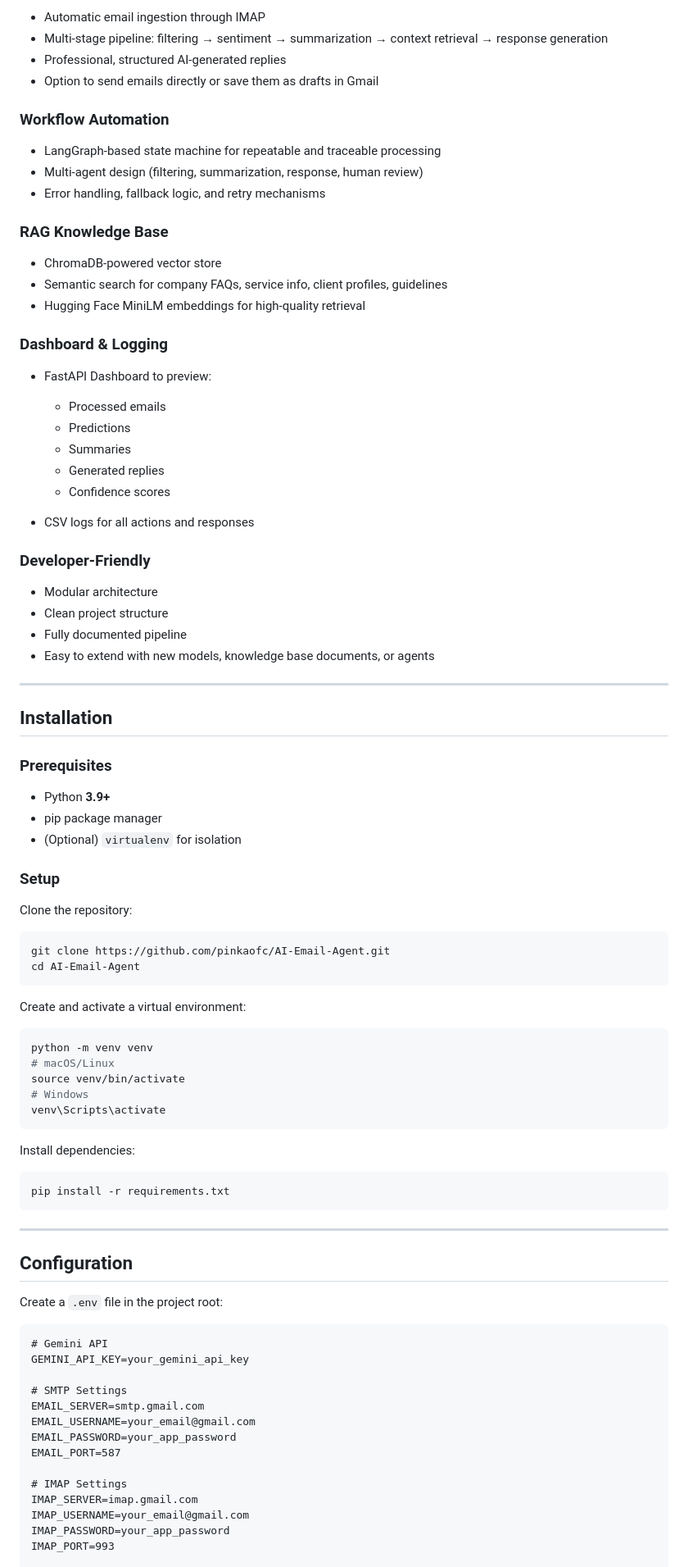
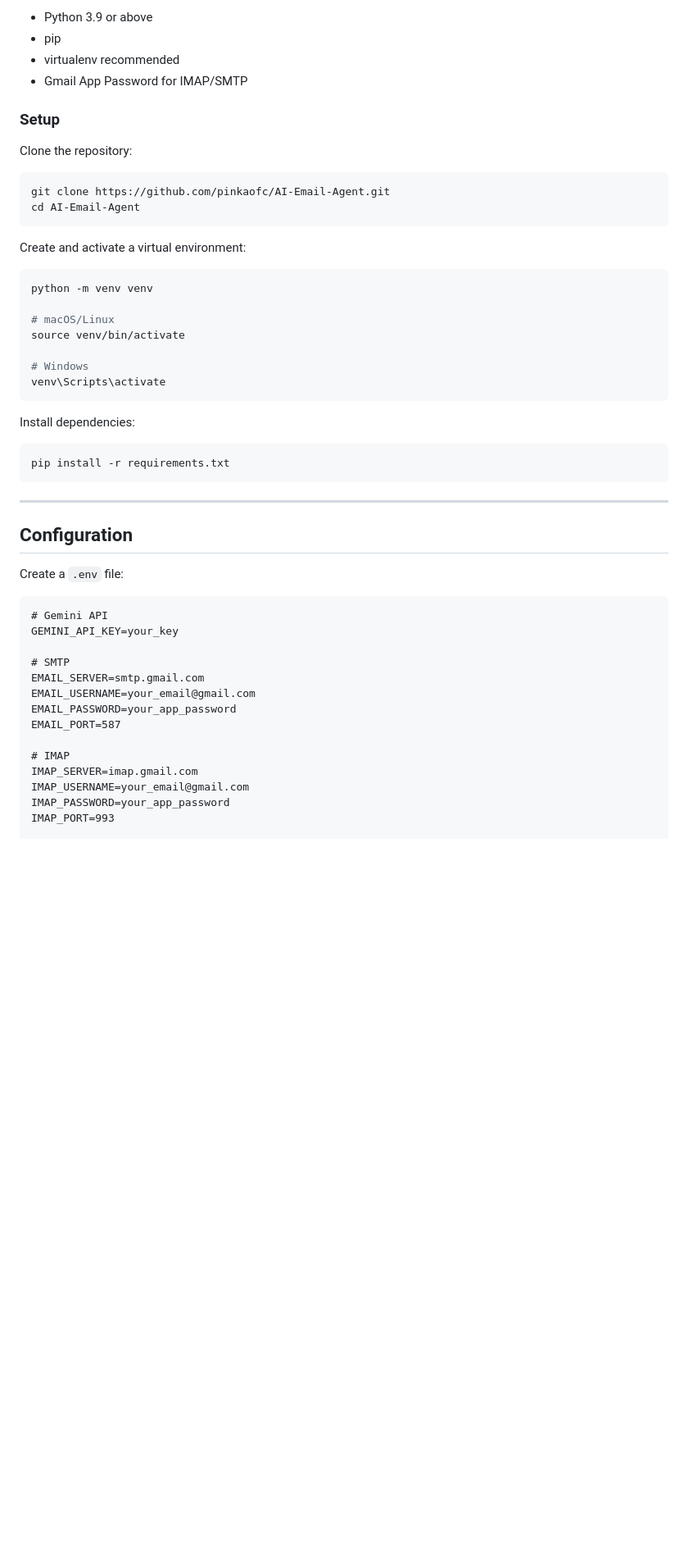
Before and after one commit to pinkaofc/AI-Email-Agent, a Markdown page: README.md, the part around one of its changes. Shown at 82% size. Drawn GitHub-style; blank space fills up the shorter version.

````diff
--- a/README.md
+++ b/README.md
@@ -51,50 +72,10 @@ The system supports both **live production mode** (IMAP/SMTP) and **offline simu
 
-* Automatic email ingestion through IMAP
-* Multi-stage pipeline: filtering → sentiment → summarization → context retrieval → response generation
-* Professional, structured AI-generated replies
-* Option to send emails directly or save them as drafts in Gmail
+* Python 3.9 or above
+* pip
+* virtualenv recommended
+* Gmail App Password for IMAP/SMTP
 
-### **Workflow Automation**
-
-* LangGraph-based state machine for repeatable and traceable processing
-* Multi-agent design (filtering, summarization, response, human review)
-* Error handling, fallback logic, and retry mechanisms
-
-### **RAG Knowledge Base**
-
-* ChromaDB-powered vector store
-* Semantic search for company FAQs, service info, client profiles, guidelines
-* Hugging Face MiniLM embeddings for high-quality retrieval
-
-### **Dashboard & Logging**
-
-* FastAPI Dashboard to preview:
-
-  * Processed emails
-  * Predictions
-  * Summaries
-  * Generated replies
-  * Confidence scores
-* CSV logs for all actions and responses
-
-### **Developer-Friendly**
-
-* Modular architecture
-* Clean project structure
-* Fully documented pipeline
-* Easy to extend with new models, knowledge base documents, or agents
-
----
-
-## **Installation**
-
-### **Prerequisites**
-
-* Python **3.9+**
-* pip package manager
-* (Optional) `virtualenv` for isolation
-
-### **Setup**
+### Setup
 
 Clone the repository:
 
@@ -107,8 +88,10 @@ Create and activate a virtual environment:
 
 ```bash
 python -m venv venv
+
 # macOS/Linux
 source venv/bin/activate
+
 # Windows
 venv\Scripts\activate
 ```
@@ -121,21 +104,21 @@ pip install -r requirements.txt
 
 ---
 
-## **Configuration**
+## Configuration
 
-Create a `.env` file in the project root:
+Create a `.env` file:
 
 ```dotenv
 # Gemini API
-GEMINI_API_KEY=your_gemini_api_key
+GEMINI_API_KEY=your_key
 
-# SMTP Settings
+# SMTP
 EMAIL_SERVER=smtp.gmail.com
 EMAIL_USERNAME=your_email@gmail.com
 EMAIL_PASSWORD=your_app_password
 EMAIL_PORT=587
 
-# IMAP Settings
+# IMAP
 IMAP_SERVER=imap.gmail.com
 IMAP_USERNAME=your_email@gmail.com
 IMAP_PASSWORD=your_app_password
````
Also changed, not shown: other parts of README.md (+135 -103 lines).
